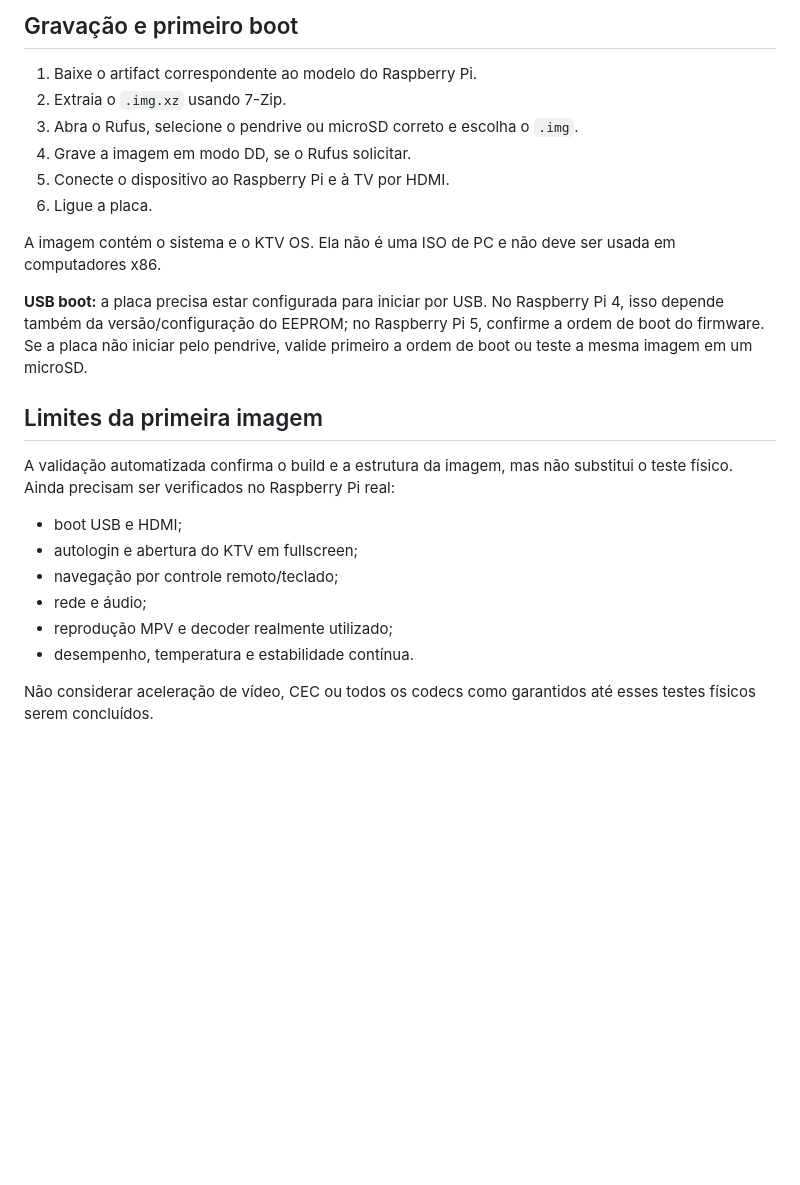
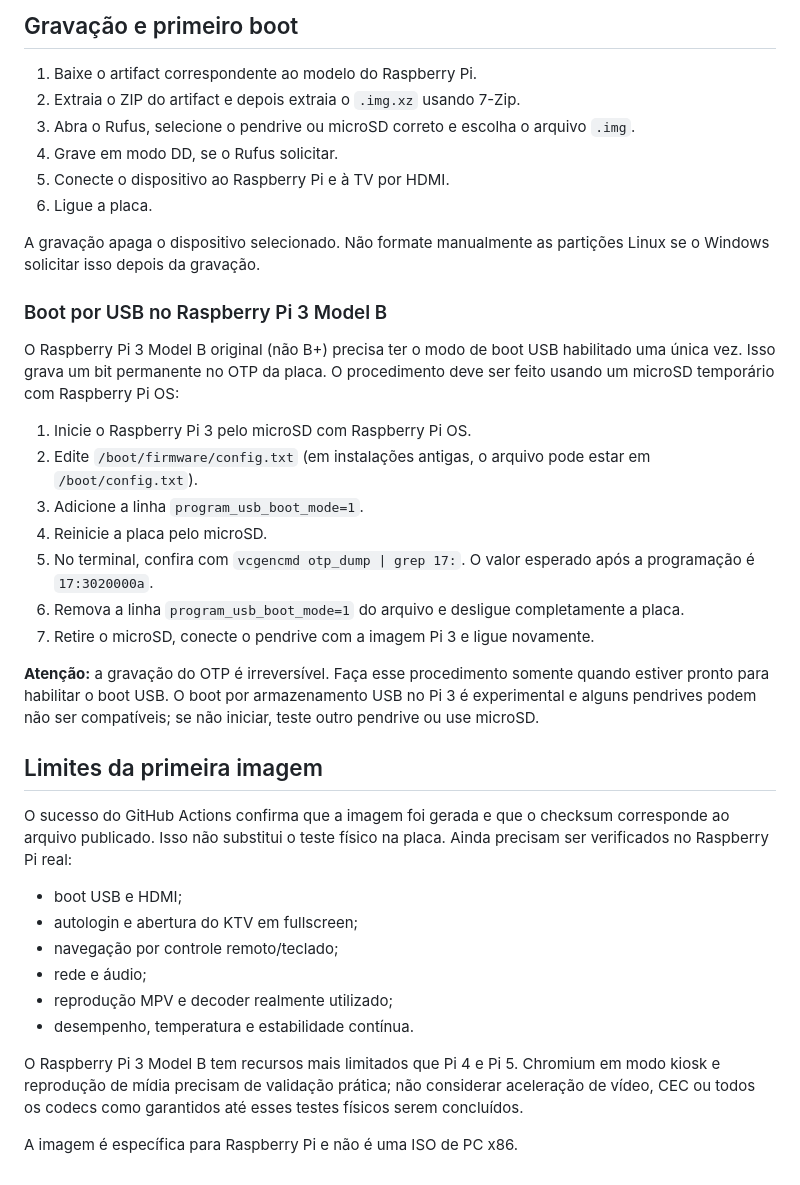
Before and after one commit to kardecallan566/KTV, a Markdown page: ktv-os/arm64-image/README.md, the part around one of its changes. GitHub-like rendering; blank space fills up the shorter version.

Commit message:
docs(arm64): document Raspberry Pi 3 image

```diff
--- a/ktv-os/arm64-image/README.md
+++ b/ktv-os/arm64-image/README.md
@@ -53,19 +53,31 @@ O overlay e o supervisor são reutilizados da distribuição Linux Live existent
 ## Gravação e primeiro boot
 
 1. Baixe o artifact correspondente ao modelo do Raspberry Pi.
-2. Extraia o `.img.xz` usando 7-Zip.
-3. Abra o Rufus, selecione o pendrive ou microSD correto e escolha o `.img`.
-4. Grave a imagem em modo DD, se o Rufus solicitar.
+2. Extraia o ZIP do artifact e depois extraia o `.img.xz` usando 7-Zip.
+3. Abra o Rufus, selecione o pendrive ou microSD correto e escolha o arquivo `.img`.
+4. Grave em modo DD, se o Rufus solicitar.
 5. Conecte o dispositivo ao Raspberry Pi e à TV por HDMI.
 6. Ligue a placa.
 
-A imagem contém o sistema e o KTV OS. Ela não é uma ISO de PC e não deve ser usada em computadores x86.
+A gravação apaga o dispositivo selecionado. Não formate manualmente as partições Linux se o Windows solicitar isso depois da gravação.
 
-**USB boot:** a placa precisa estar configurada para iniciar por USB. No Raspberry Pi 4, isso depende também da versão/configuração do EEPROM; no Raspberry Pi 5, confirme a ordem de boot do firmware. Se a placa não iniciar pelo pendrive, valide primeiro a ordem de boot ou teste a mesma imagem em um microSD.
+### Boot por USB no Raspberry Pi 3 Model B
+
+O Raspberry Pi 3 Model B original (não B+) precisa ter o modo de boot USB habilitado uma única vez. Isso grava um bit permanente no OTP da placa. O procedimento deve ser feito usando um microSD temporário com Raspberry Pi OS:
+
+1. Inicie o Raspberry Pi 3 pelo microSD com Raspberry Pi OS.
+2. Edite `/boot/firmware/config.txt` (em instalações antigas, o arquivo pode estar em `/boot/config.txt`).
+3. Adicione a linha `program_usb_boot_mode=1`.
+4. Reinicie a placa pelo microSD.
+5. No terminal, confira com `vcgencmd otp_dump | grep 17:`. O valor esperado após a programação é `17:3020000a`.
+6. Remova a linha `program_usb_boot_mode=1` do arquivo e desligue completamente a placa.
+7. Retire o microSD, conecte o pendrive com a imagem Pi 3 e ligue novamente.
+
+**Atenção:** a gravação do OTP é irreversível. Faça esse procedimento somente quando estiver pronto para habilitar o boot USB. O boot por armazenamento USB no Pi 3 é experimental e alguns pendrives podem não ser compatíveis; se não iniciar, teste outro pendrive ou use microSD.
 
 ## Limites da primeira imagem
 
-A validação automatizada confirma o build e a estrutura da imagem, mas não substitui o teste físico. Ainda precisam ser verificados no Raspberry Pi real:
+O sucesso do GitHub Actions confirma que a imagem foi gerada e que o checksum corresponde ao arquivo publicado. Isso não substitui o teste físico na placa. Ainda precisam ser verificados no Raspberry Pi real:
 
 - boot USB e HDMI;
 - autologin e abertura do KTV em fullscreen;
@@ -74,4 +86,6 @@ A validação automatizada confirma o build e a estrutura da imagem, mas não su
 - reprodução MPV e decoder realmente utilizado;
 - desempenho, temperatura e estabilidade contínua.
 
-Não considerar aceleração de vídeo, CEC ou todos os codecs como garantidos até esses testes físicos serem concluídos.
+O Raspberry Pi 3 Model B tem recursos mais limitados que Pi 4 e Pi 5. Chromium em modo kiosk e reprodução de mídia precisam de validação prática; não considerar aceleração de vídeo, CEC ou todos os codecs como garantidos até esses testes físicos serem concluídos.
+
+A imagem é específica para Raspberry Pi e não é uma ISO de PC x86.
```
Also changed, not shown: other parts of ktv-os/arm64-image/README.md (+11 -11 lines).
